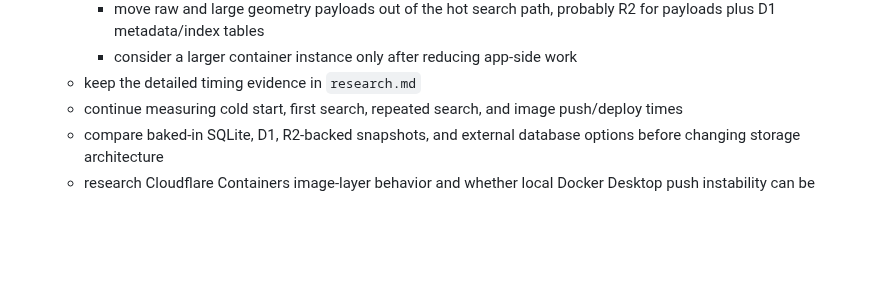
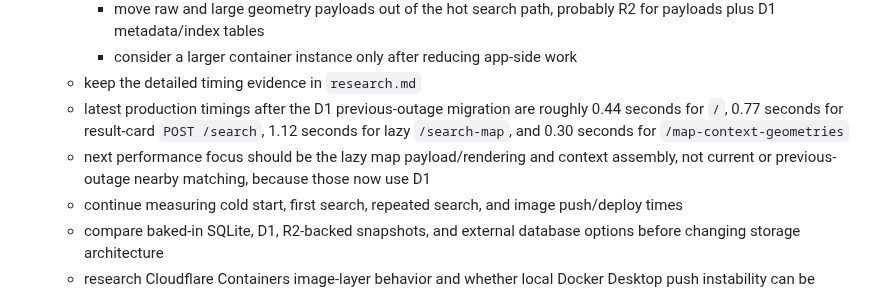
Before and after one commit to dlq/pannes-historiques, a Markdown page: plan.md, the part around the change. Drawn GitHub-style; blank space fills up the shorter version.

```diff
--- a/plan.md
+++ b/plan.md
@@ -89,6 +89,8 @@ Deployment checkpoint:
     - move raw and large geometry payloads out of the hot search path, probably R2 for payloads plus D1 metadata/index tables
     - consider a larger container instance only after reducing app-side work
   - keep the detailed timing evidence in `research.md`
+  - latest production timings after the D1 previous-outage migration are roughly 0.44 seconds for `/`, 0.77 seconds for result-card `POST /search`, 1.12 seconds for lazy `/search-map`, and 0.30 seconds for `/map-context-geometries`
+  - next performance focus should be the lazy map payload/rendering and context assembly, not current or previous-outage nearby matching, because those now use D1
   - continue measuring cold start, first search, repeated search, and image push/deploy times
   - compare baked-in SQLite, D1, R2-backed snapshots, and external database options before changing storage architecture
   - research Cloudflare Containers image-layer behavior and whether local Docker Desktop push instability can be avoided with CI/Workers Builds, remote builders, or a different local container runtime
```
Also changed, not shown: research.md (+6 -0 lines).
